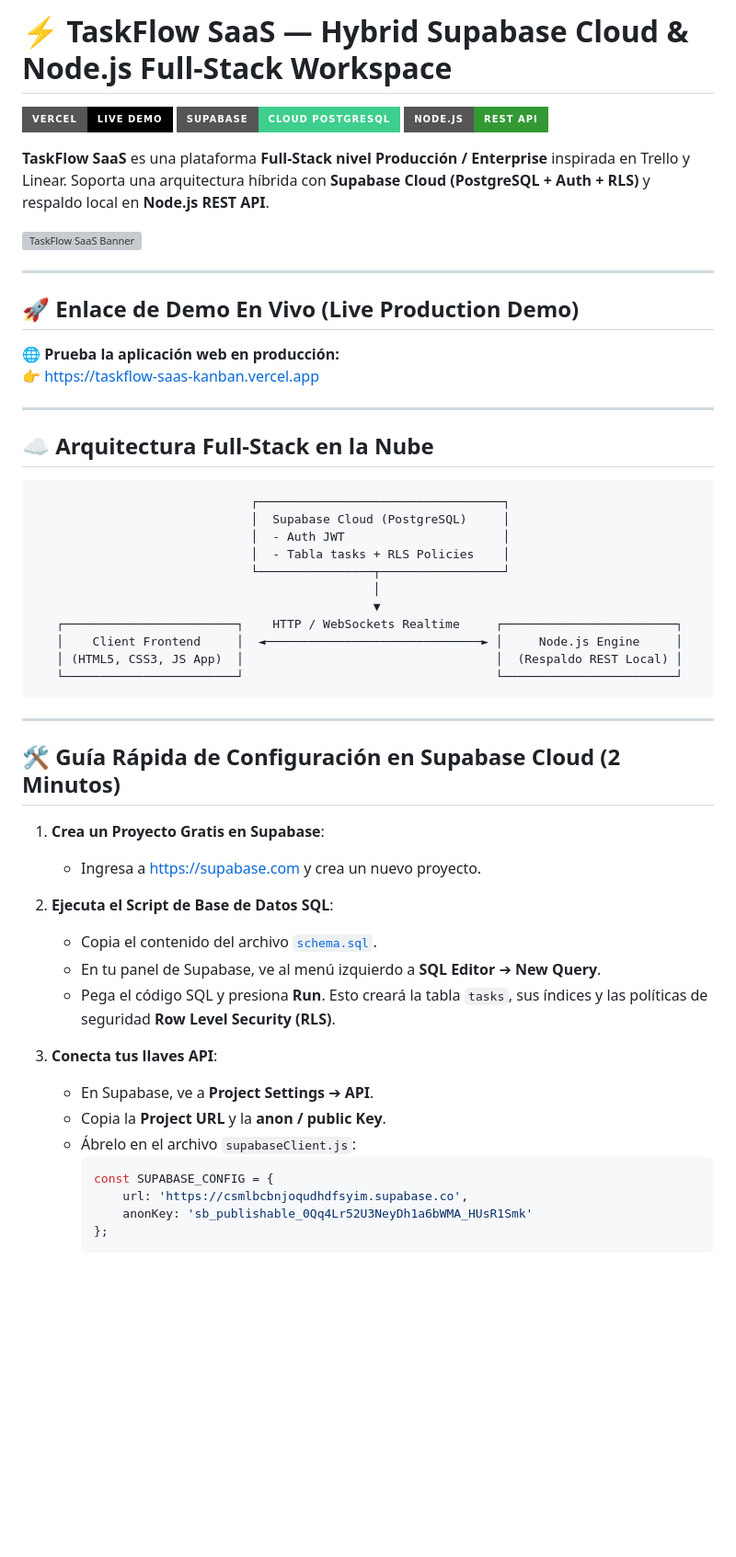
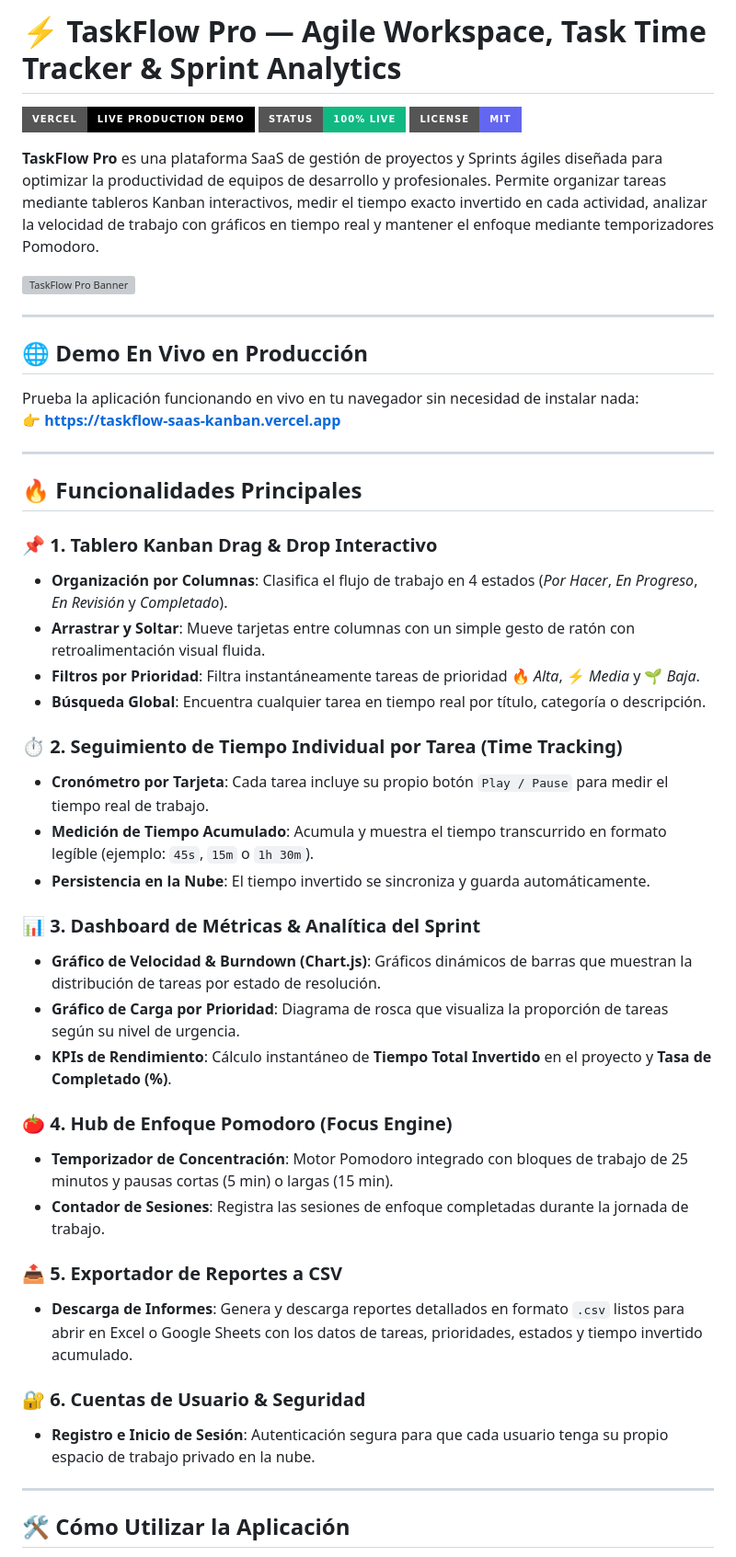
Before and after one commit to altamarronald05-sketch/taskflow-saas-kanban, a Markdown page: README.md, the part around one of its changes. Shown at 92% size. Rendered like a GitHub page; badges without logos; blank space fills up the shorter version; grey boxes are pictures that could not be loaded.

Commit message:
docs: Update README.md focusing on TaskFlow Pro product features and live demo

````diff
--- a/README.md
+++ b/README.md
@@ -1,58 +1,51 @@
-# ⚡ TaskFlow SaaS — Hybrid Supabase Cloud & Node.js Full-Stack Workspace
+# ⚡ TaskFlow Pro — Agile Workspace, Task Time Tracker & Sprint Analytics
 
-[![Vercel Deployment](https://img.shields.io/badge/Vercel-Live_Demo-000000?style=for-the-badge&logo=vercel&logoColor=white)](https://taskflow-saas-kanban.vercel.app)
-[![Supabase PostgreSQL](https://img.shields.io/badge/Supabase-Cloud_PostgreSQL-3ECF8E?style=for-the-badge&logo=supabase&logoColor=white)](https://supabase.com)
-[![Node.js API](https://img.shields.io/badge/Node.js-REST_API-339933?style=for-the-badge&logo=node.js&logoColor=white)](https://nodejs.org)
+[![Vercel Live Demo](https://img.shields.io/badge/Vercel-Live_Production_Demo-000000?style=for-the-badge&logo=vercel&logoColor=white)](https://taskflow-saas-kanban.vercel.app)
+[![Status](https://img.shields.io/badge/Status-100%25_Live-10B981?style=for-the-badge)](https://taskflow-saas-kanban.vercel.app)
+[![License](https://img.shields.io/badge/License-MIT-6366F1?style=for-the-badge)](./LICENSE)
 
-**TaskFlow SaaS** es una plataforma **Full-Stack nivel Producción / Enterprise** inspirada en Trello y Linear. Soporta una arquitectura híbrida con **Supabase Cloud (PostgreSQL + Auth + RLS)** y respaldo local en **Node.js REST API**.
+**TaskFlow Pro** es una plataforma SaaS de gestión de proyectos y Sprints ágiles diseñada para optimizar la productividad de equipos de desarrollo y profesionales. Permite organizar tareas mediante tableros Kanban interactivos, medir el tiempo exacto invertido en cada actividad, analizar la velocidad de trabajo con gráficos en tiempo real y mantener el enfoque mediante temporizadores Pomodoro.
 
-![TaskFlow SaaS Banner](https://images.unsplash.com/photo-1618005182384-a83a8bd57fbe?auto=format&fit=crop&w=1200&q=80)
+![TaskFlow Pro Banner](https://images.unsplash.com/photo-1618005182384-a83a8bd57fbe?auto=format&fit=crop&w=1200&q=80)
 
 ---
 
-## 🚀 Enlace de Demo En Vivo (Live Production Demo)
+## 🌐 Demo En Vivo en Producción
 
-🌐 **Prueba la aplicación web en producción:**
-👉 [https://taskflow-saas-kanban.vercel.app](https://taskflow-saas-kanban.vercel.app)
+Prueba la aplicación funcionando en vivo en tu navegador sin necesidad de instalar nada:
+👉 **[https://taskflow-saas-kanban.vercel.app](https://taskflow-saas-kanban.vercel.app)**
 
 ---
 
-## ☁️ Arquitectura Full-Stack en la Nube
+## 🔥 Funcionalidades Principales
 
-```
-                              ┌──────────────────────────────────┐
-                              │  Supabase Cloud (PostgreSQL)     │
-                              │  - Auth JWT                      │
-                              │  - Tabla tasks + RLS Policies    │
-                              └────────────────┬─────────────────┘
-                                               │
-                                               ▼
-   ┌────────────────────────┐    HTTP / WebSockets Realtime     ┌────────────────────────┐
-   │    Client Frontend     │  ◄──────────────────────────────► │     Node.js Engine     │
-   │ (HTML5, CSS3, JS App)  │                                   │  (Respaldo REST Local) │
-   └────────────────────────┘                                   └────────────────────────┘
-```
+### 📌 1. Tablero Kanban Drag & Drop Interactivo
+- **Organización por Columnas**: Clasifica el flujo de trabajo en 4 estados (*Por Hacer*, *En Progreso*, *En Revisión* y *Completado*).
+- **Arrastrar y Soltar**: Mueve tarjetas entre columnas con un simple gesto de ratón con retroalimentación visual fluida.
+- **Filtros por Prioridad**: Filtra instantáneamente tareas de prioridad 🔥 *Alta*, ⚡ *Media* y 🌱 *Baja*.
+- **Búsqueda Global**: Encuentra cualquier tarea en tiempo real por título, categoría o descripción.
+
+### ⏱️ 2. Seguimiento de Tiempo Individual por Tarea (Time Tracking)
+- **Cronómetro por Tarjeta**: Cada tarea incluye su propio botón `Play / Pause` para medir el tiempo real de trabajo.
+- **Medición de Tiempo Acumulado**: Acumula y muestra el tiempo transcurrido en formato legíble (ejemplo: `45s`, `15m` o `1h 30m`).
+- **Persistencia en la Nube**: El tiempo invertido se sincroniza y guarda automáticamente.
+
+### 📊 3. Dashboard de Métricas & Analítica del Sprint
+- **Gráfico de Velocidad & Burndown (Chart.js)**: Gráficos dinámicos de barras que muestran la distribución de tareas por estado de resolución.
+- **Gráfico de Carga por Prioridad**: Diagrama de rosca que visualiza la proporción de tareas según su nivel de urgencia.
+- **KPIs de Rendimiento**: Cálculo instantáneo de **Tiempo Total Invertido** en el proyecto y **Tasa de Completado (%)**.
+
+### 🍅 4. Hub de Enfoque Pomodoro (Focus Engine)
+- **Temporizador de Concentración**: Motor Pomodoro integrado con bloques de trabajo de 25 minutos y pausas cortas (5 min) o largas (15 min).
+- **Contador de Sesiones**: Registra las sesiones de enfoque completadas durante la jornada de trabajo.
+
+### 📤 5. Exportador de Reportes a CSV
+- **Descarga de Informes**: Genera y descarga reportes detallados en formato `.csv` listos para abrir en Excel o Google Sheets con los datos de tareas, prioridades, estados y tiempo invertido acumulado.
+
+### 🔐 6. Cuentas de Usuario & Seguridad
+- **Registro e Inicio de Sesión**: Autenticación segura para que cada usuario tenga su propio espacio de trabajo privado en la nube.
 
 ---
 
-## 🛠️ Guía Rápida de Configuración en Supabase Cloud (2 Minutos)
+## 🛠️ Cómo Utilizar la Aplicación
 
-1. **Crea un Proyecto Gratis en Supabase**:
-   - Ingresa a [https://supabase.com](https://supabase.com) y crea un nuevo proyecto.
-
-2. **Ejecuta el Script de Base de Datos SQL**:
-   - Copia el contenido del archivo [`schema.sql`](./schema.sql).
-   - En tu panel de Supabase, ve al menú izquierdo a **SQL Editor** ➔ **New Query**.
-   - Pega el código SQL y presiona **Run**. Esto creará la tabla `tasks`, sus índices y las políticas de seguridad **Row Level Security (RLS)**.
-
-3. **Conecta tus llaves API**:
-   - En Supabase, ve a **Project Settings** ➔ **API**.
-   - Copia la **Project URL** y la **anon / public Key**.
-   - Ábrelo en el archivo `supabaseClient.js`:
-     ```javascript
-     const SUPABASE_CONFIG = {
-         url: 'https://csmlbcbnjoqudhdfsyim.supabase.co',
-         anonKey: 'sb_publishable_0Qq4Lr52U3NeyDh1a6bWMA_HUsR1Smk'
-     };
-     ```
-
````
Also changed, not shown: other parts of README.md (+6 -20 lines).
